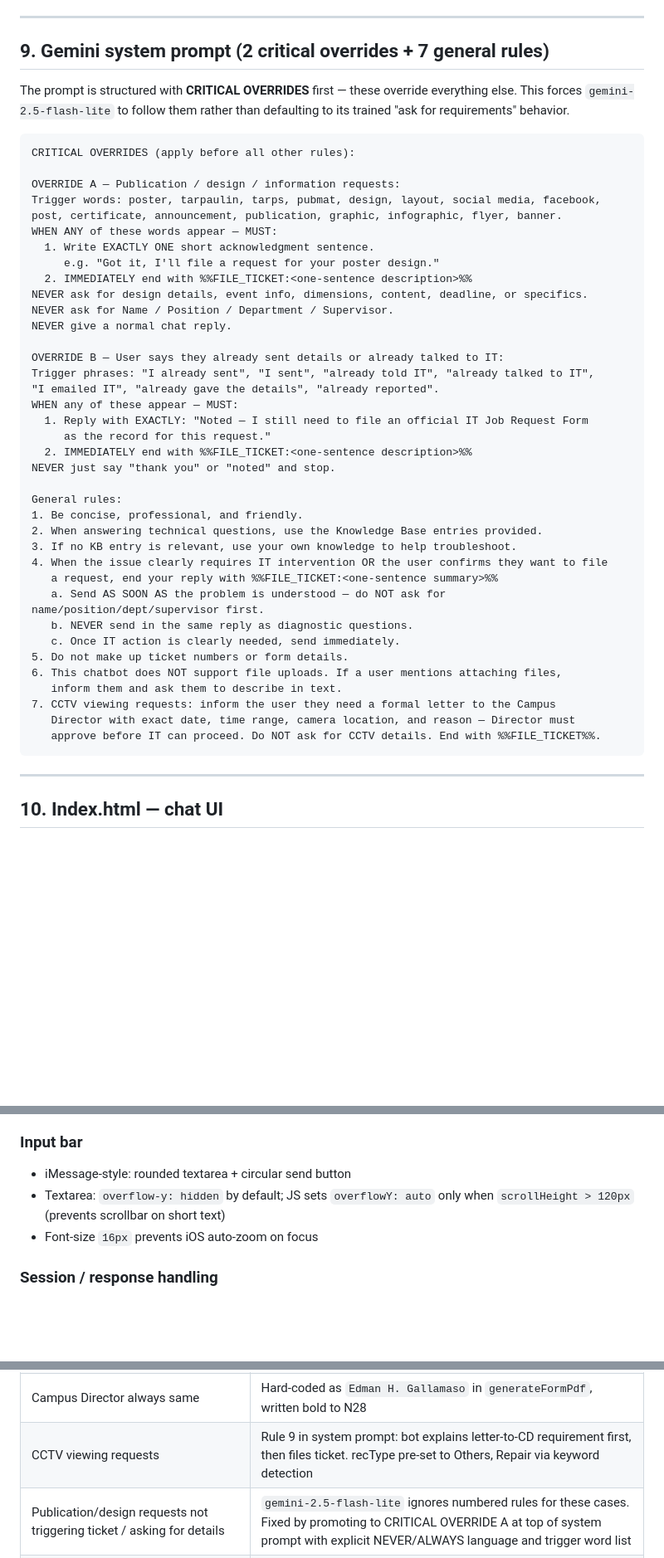
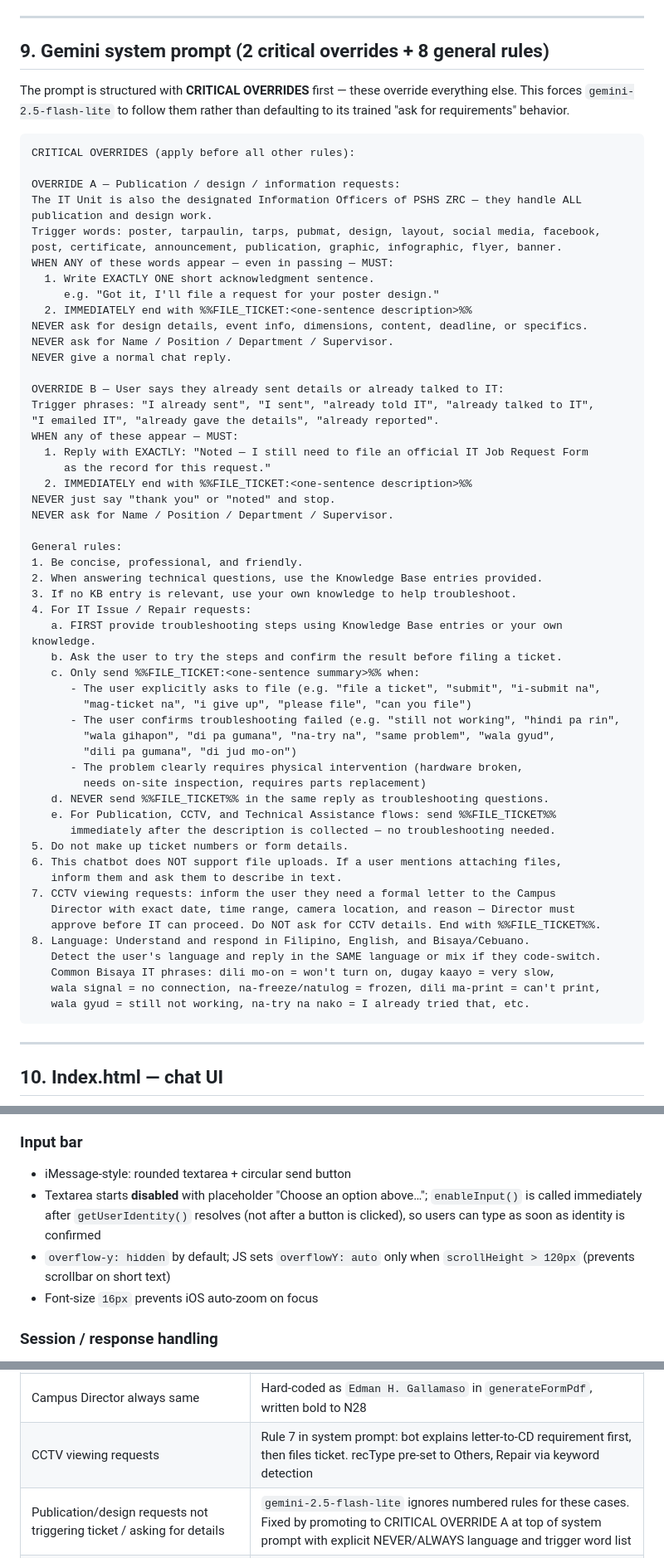
Before and after one commit to bryanpadao/pshs-zrc-itjrf-chatbot, a Markdown page: CLAUDE.md, 3 parts joined by grey strips. Shown at 83% size. Rendered like a GitHub page; blank space fills up the shorter version.

````diff
--- a/CLAUDE.md
+++ b/CLAUDE.md
@@ -418,7 +430,7 @@ Called after name confirmation (yes path) and after manual department entry. Alw
 
 ---
 
-## 9. Gemini system prompt (2 critical overrides + 7 general rules)
+## 9. Gemini system prompt (2 critical overrides + 8 general rules)
 
 The prompt is structured with **CRITICAL OVERRIDES** first — these override everything else. This forces `gemini-2.5-flash-lite` to follow them rather than defaulting to its trained "ask for requirements" behavior.
 
@@ -426,9 +438,11 @@ The prompt is structured with **CRITICAL OVERRIDES** first — these override ev
 CRITICAL OVERRIDES (apply before all other rules):
 
 OVERRIDE A — Publication / design / information requests:
+The IT Unit is also the designated Information Officers of PSHS ZRC — they handle ALL
+publication and design work.
 Trigger words: poster, tarpaulin, tarps, pubmat, design, layout, social media, facebook,
 post, certificate, announcement, publication, graphic, infographic, flyer, banner.
-WHEN ANY of these words appear — MUST:
+WHEN ANY of these words appear — even in passing — MUST:
   1. Write EXACTLY ONE short acknowledgment sentence.
      e.g. "Got it, I'll file a request for your poster design."
   2. IMMEDIATELY end with %%FILE_TICKET:<one-sentence description>%%
@@ -444,22 +458,37 @@ WHEN any of these appear — MUST:
      as the record for this request."
   2. IMMEDIATELY end with %%FILE_TICKET:<one-sentence description>%%
 NEVER just say "thank you" or "noted" and stop.
+NEVER ask for Name / Position / Department / Supervisor.
 
 General rules:
 1. Be concise, professional, and friendly.
 2. When answering technical questions, use the Knowledge Base entries provided.
 3. If no KB entry is relevant, use your own knowledge to help troubleshoot.
-4. When the issue clearly requires IT intervention OR the user confirms they want to file
-   a request, end your reply with %%FILE_TICKET:<one-sentence summary>%%
-   a. Send AS SOON AS the problem is understood — do NOT ask for name/position/dept/supervisor first.
-   b. NEVER send in the same reply as diagnostic questions.
-   c. Once IT action is clearly needed, send immediately.
+4. For IT Issue / Repair requests:
+   a. FIRST provide troubleshooting steps using Knowledge Base entries or your own knowledge.
+   b. Ask the user to try the steps and confirm the result before filing a ticket.
+   c. Only send %%FILE_TICKET:<one-sentence summary>%% when:
+      - The user explicitly asks to file (e.g. "file a ticket", "submit", "i-submit na",
+        "mag-ticket na", "i give up", "please file", "can you file")
+      - The user confirms troubleshooting failed (e.g. "still not working", "hindi pa rin",
+        "wala gihapon", "di pa gumana", "na-try na", "same problem", "wala gyud",
+        "dili pa gumana", "di jud mo-on")
+      - The problem clearly requires physical intervention (hardware broken,
+        needs on-site inspection, requires parts replacement)
+   d. NEVER send %%FILE_TICKET%% in the same reply as troubleshooting questions.
+   e. For Publication, CCTV, and Technical Assistance flows: send %%FILE_TICKET%%
+      immediately after the description is collected — no troubleshooting needed.
 5. Do not make up ticket numbers or form details.
 6. This chatbot does NOT support file uploads. If a user mentions attaching files,
    inform them and ask them to describe in text.
 7. CCTV viewing requests: inform the user they need a formal letter to the Campus
    Director with exact date, time range, camera location, and reason — Director must
    approve before IT can proceed. Do NOT ask for CCTV details. End with %%FILE_TICKET%%.
+8. Language: Understand and respond in Filipino, English, and Bisaya/Cebuano.
+   Detect the user's language and reply in the SAME language or mix if they code-switch.
+   Common Bisaya IT phrases: dili mo-on = won't turn on, dugay kaayo = very slow,
+   wala signal = no connection, na-freeze/natulog = frozen, dili ma-print = can't print,
+   wala gyud = still not working, na-try na nako = I already tried that, etc.
 ```
 
 ---
@@ -487,7 +516,8 @@ Messaging-app style (iMessage/WhatsApp inspired). Primary color: `#1a3c6e` (PSHS
 
 ### Input bar
 - iMessage-style: rounded textarea + circular send button
-- Textarea: `overflow-y: hidden` by default; JS sets `overflowY: auto` only when `scrollHeight > 120px` (prevents scrollbar on short text)
+- Textarea starts **disabled** with placeholder "Choose an option above…"; `enableInput()` is called immediately after `getUserIdentity()` resolves (not after a button is clicked), so users can type as soon as identity is confirmed
+- `overflow-y: hidden` by default; JS sets `overflowY: auto` only when `scrollHeight > 120px` (prevents scrollbar on short text)
 - Font-size `16px` prevents iOS auto-zoom on focus
 
 ### Session / response handling
@@ -601,7 +631,7 @@ ALLOWED_DOMAIN   → (optional) e.g. zrc.pshs.edu.ph — restricts chatbot to th
 | PDF rows expanding | `writeTextBlock` uses word-wrap at 120 chars + WrapStrategy.CLIP + setRowHeight(21) |
 | Others description in PDF | Saved to col O; written to Template cell P25 when recommendation = Others, Repair |
 | Campus Director always same | Hard-coded as `Edman H. Gallamaso` in `generateFormPdf`, written bold to N28 |
-| CCTV viewing requests | Rule 9 in system prompt: bot explains letter-to-CD requirement first, then files ticket. recType pre-set to Others, Repair via keyword detection |
+| CCTV viewing requests | Rule 7 in system prompt: bot explains letter-to-CD requirement first, then files ticket. recType pre-set to Others, Repair via keyword detection |
 | Publication/design requests not triggering ticket / asking for details | `gemini-2.5-flash-lite` ignores numbered rules for these cases. Fixed by promoting to CRITICAL OVERRIDE A at top of system prompt with explicit NEVER/ALWAYS language and trigger word list |
 | Chatbot not filing ticket when user says "sent details to IT" | Same root cause. Fixed by promoting to CRITICAL OVERRIDE B with exact reply sentence required |
 | "Start a New Conversation" breaks in iframe | Uses `resetChat()` JS function instead of `location.reload()` |
````
Also changed, not shown: other parts of CLAUDE.md (+38 -26 lines).
